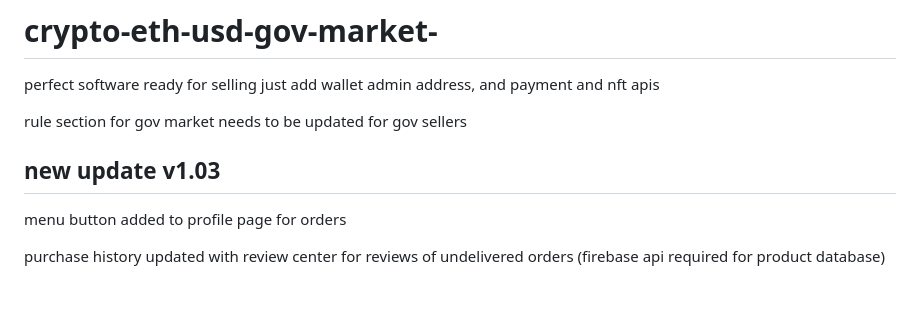
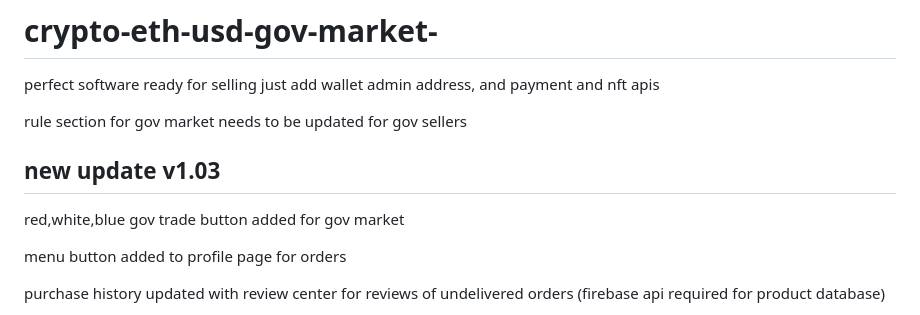
Before and after one commit to wm97artsociety/crypto-eth-usd-gov-market-, a Markdown page: README.md, the part around the change. Rendered like a GitHub page; blank space fills up the shorter version.

```diff
--- a/README.md
+++ b/README.md
@@ -7,6 +7,9 @@ rule section for gov market needs to be updated for gov sellers
 
 new update v1.03
 -
+
+red,white,blue gov trade button added for gov market
+
 
 menu button added to profile page for orders
 
```
